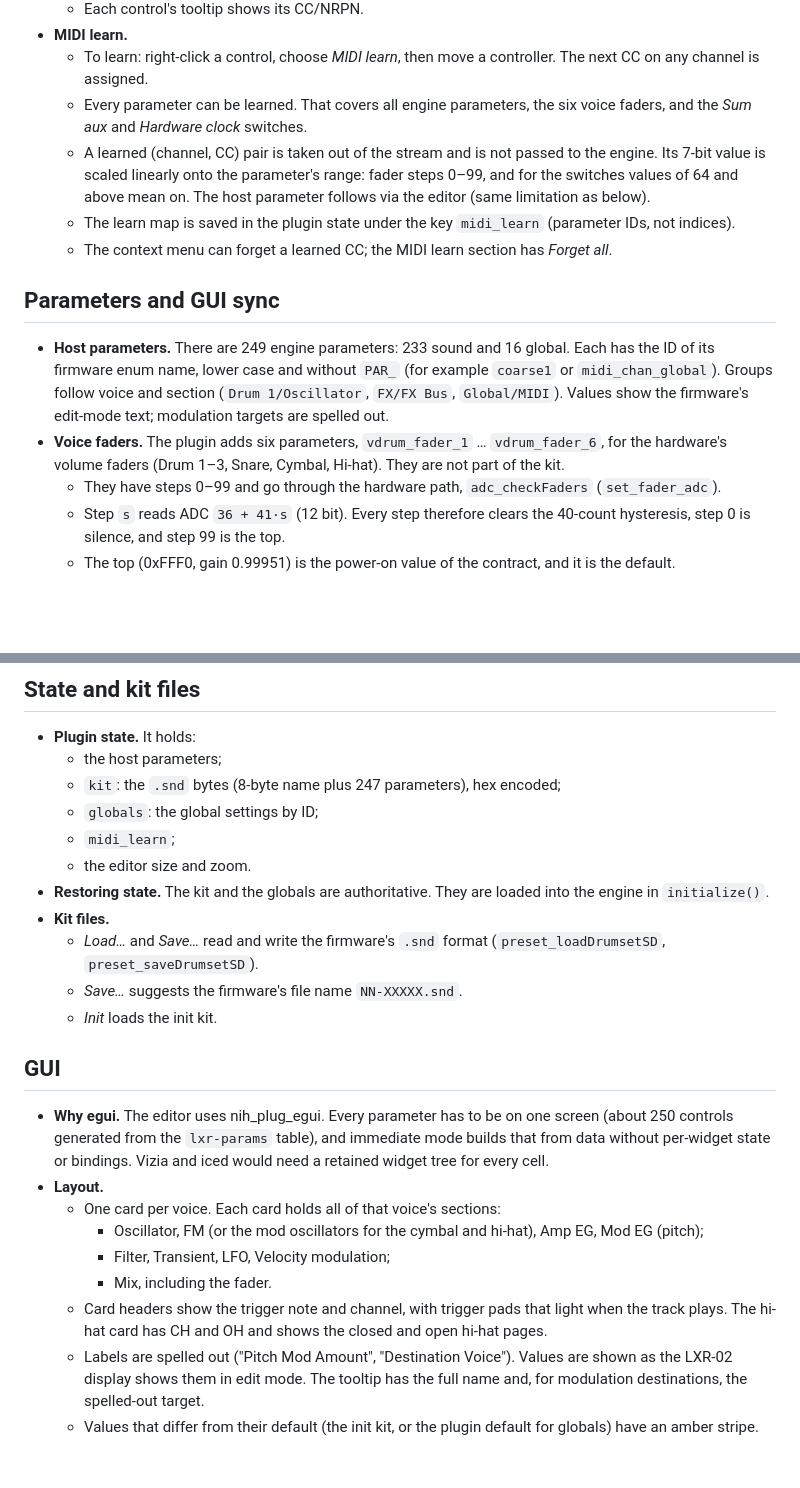
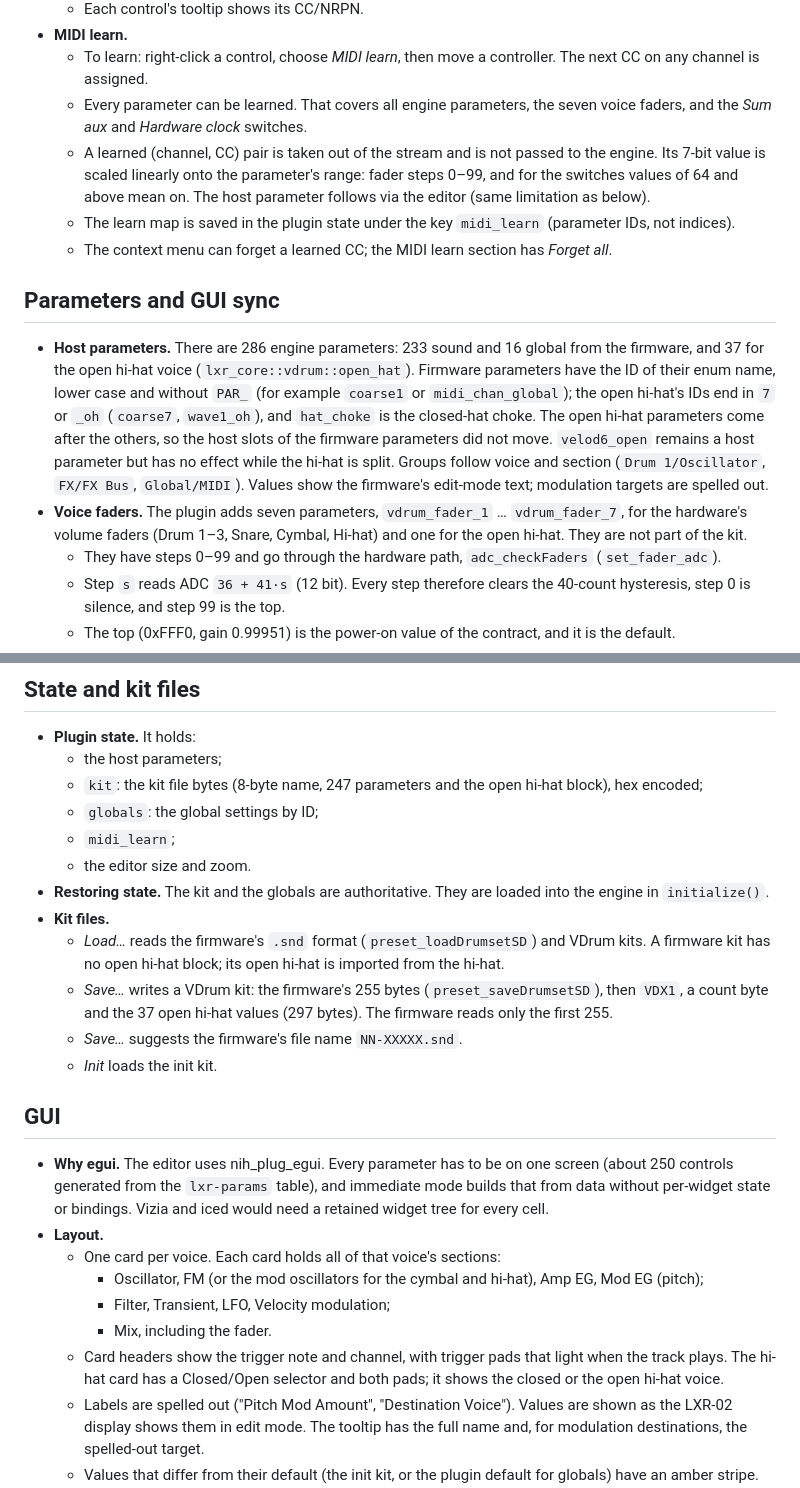
Before and after one commit to sazl/vdrum, a Markdown page: plugin/README.md, 2 parts joined by grey strips. Rendered like a GitHub page; blank space fills up the shorter version.

Commit message:
README: open hi-hat parameters, seventh fader and the VDrum kit format
Co-Authored-By: Claude Opus 5.5 <noreply@anthropic.com>
Claude-Session: https://claude.ai/code/session_01US1dsAXHcfUuXCYLQUBGvE

```diff
--- a/plugin/README.md
+++ b/plugin/README.md
@@ -158,7 +158,7 @@ change is applied at the start of the next tick.
 * **MIDI learn.**
   * To learn: right-click a control, choose *MIDI learn*, then move a controller. The next CC on
     any channel is assigned.
-  * Every parameter can be learned. That covers all engine parameters, the six voice faders, and
+  * Every parameter can be learned. That covers all engine parameters, the seven voice faders, and
     the *Sum aux* and *Hardware clock* switches.
   * A learned (channel, CC) pair is taken out of the stream and is not passed to the engine. Its
     7-bit value is scaled linearly onto the parameter's range: fader steps 0–99, and for the
@@ -170,12 +170,17 @@ change is applied at the start of the next tick.
 
 ## Parameters and GUI sync
 
-* **Host parameters.** There are 249 engine parameters: 233 sound and 16 global. Each has the ID
-  of its firmware enum name, lower case and without `PAR_` (for example `coarse1` or
-  `midi_chan_global`). Groups follow voice and section (`Drum 1/Oscillator`, `FX/FX Bus`,
+* **Host parameters.** There are 286 engine parameters: 233 sound and 16 global from the firmware,
+  and 37 for the open hi-hat voice (`lxr_core::vdrum::open_hat`). Firmware parameters have the ID
+  of their enum name, lower case and without `PAR_` (for example `coarse1` or
+  `midi_chan_global`); the open hi-hat's IDs end in `7` or `_oh` (`coarse7`, `wave1_oh`), and
+  `hat_choke` is the closed-hat choke. The open hi-hat parameters come after the others, so the
+  host slots of the firmware parameters did not move. `velod6_open` remains a host parameter but
+  has no effect while the hi-hat is split. Groups follow voice and section (`Drum 1/Oscillator`, `FX/FX Bus`,
   `Global/MIDI`). Values show the firmware's edit-mode text; modulation targets are spelled out.
-* **Voice faders.** The plugin adds six parameters, `vdrum_fader_1` … `vdrum_fader_6`, for the
-  hardware's volume faders (Drum 1–3, Snare, Cymbal, Hi-hat). They are not part of the kit.
+* **Voice faders.** The plugin adds seven parameters, `vdrum_fader_1` … `vdrum_fader_7`, for the
+  hardware's volume faders (Drum 1–3, Snare, Cymbal, Hi-hat) and one for the open hi-hat. They are
+  not part of the kit.
   * They have steps 0–99 and go through the hardware path, `adc_checkFaders` (`set_fader_adc`).
   * Step `s` reads ADC `36 + 41·s` (12 bit). Every step therefore clears the 40-count
     hysteresis, step 0 is silence, and step 99 is the top.
@@ -197,15 +202,17 @@ change is applied at the start of the next tick.
 
 * **Plugin state.** It holds:
   * the host parameters;
-  * `kit`: the `.snd` bytes (8-byte name plus 247 parameters), hex encoded;
+  * `kit`: the kit file bytes (8-byte name, 247 parameters and the open hi-hat block), hex encoded;
   * `globals`: the global settings by ID;
   * `midi_learn`;
   * the editor size and zoom.
 * **Restoring state.** The kit and the globals are authoritative. They are loaded into the engine
   in `initialize()`.
 * **Kit files.**
-  * *Load…* and *Save…* read and write the firmware's `.snd` format (`preset_loadDrumsetSD`,
-    `preset_saveDrumsetSD`).
+  * *Load…* reads the firmware's `.snd` format (`preset_loadDrumsetSD`) and VDrum kits. A firmware
+    kit has no open hi-hat block; its open hi-hat is imported from the hi-hat.
+  * *Save…* writes a VDrum kit: the firmware's 255 bytes (`preset_saveDrumsetSD`), then `VDX1`, a
+    count byte and the 37 open hi-hat values (297 bytes). The firmware reads only the first 255.
   * *Save…* suggests the firmware's file name `NN-XXXXX.snd`.
   * *Init* loads the init kit.
 
@@ -220,7 +227,8 @@ change is applied at the start of the next tick.
     * Filter, Transient, LFO, Velocity modulation;
     * Mix, including the fader.
   * Card headers show the trigger note and channel, with trigger pads that light when the track
-    plays. The hi-hat card has CH and OH and shows the closed and open hi-hat pages.
+    plays. The hi-hat card has a Closed/Open selector and both pads; it shows the closed or the open
+    hi-hat voice.
   * Labels are spelled out ("Pitch Mod Amount", "Destination Voice"). Values are shown as the
     LXR-02 display shows them in edit mode. The tooltip has the full name and, for modulation
     destinations, the spelled-out target.
```
